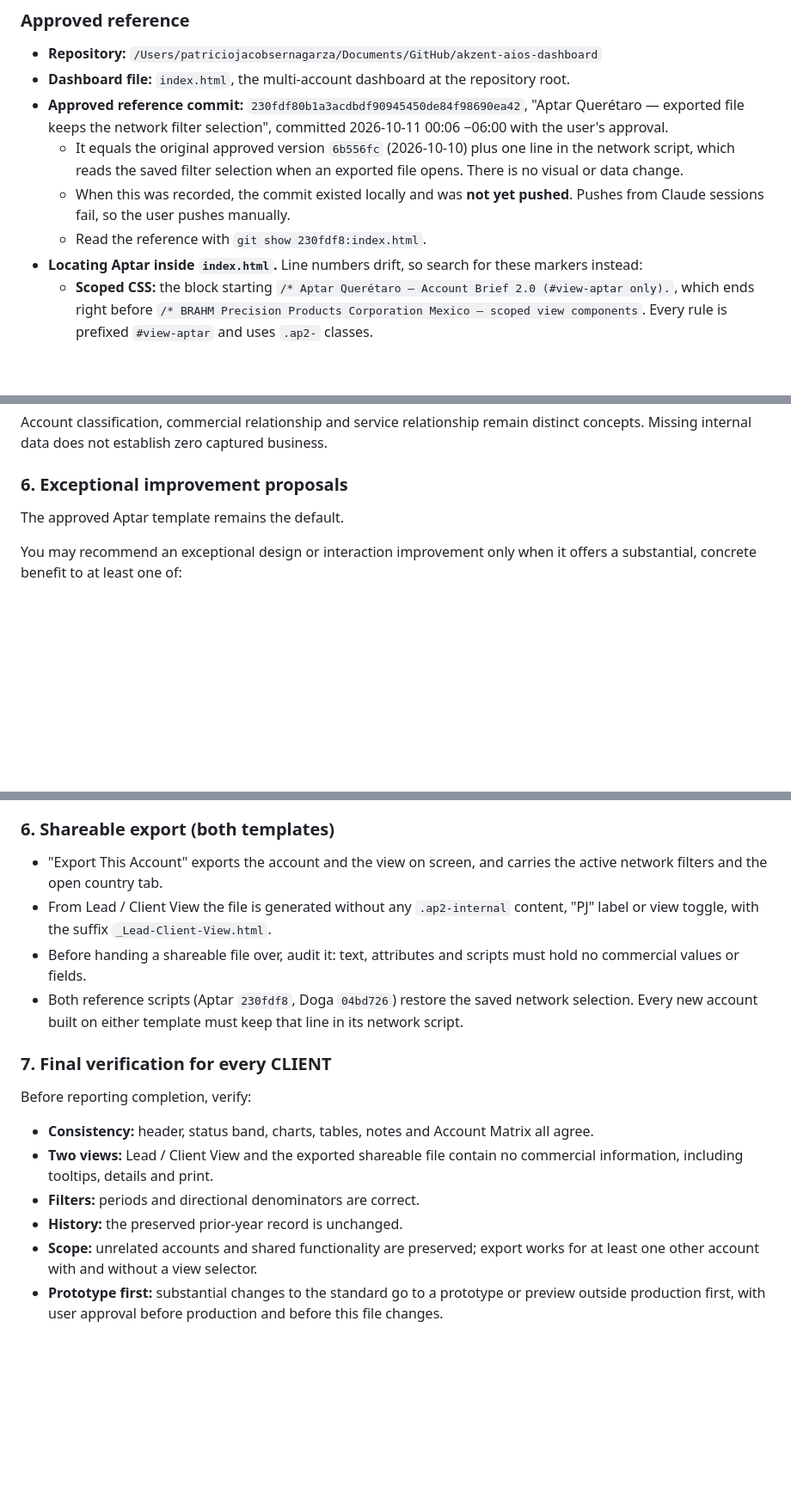
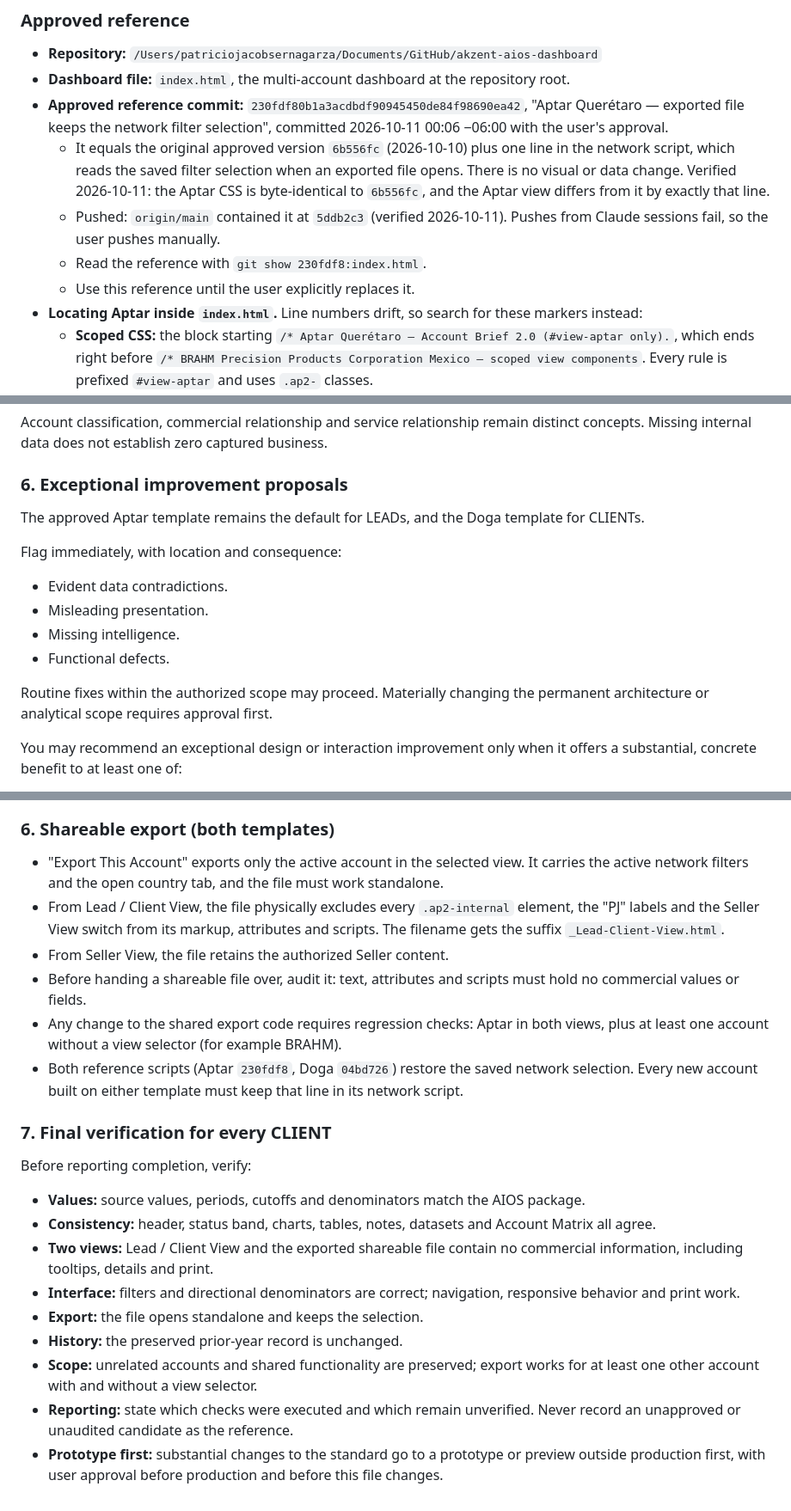
Before and after one commit to patrickserna/akzent-aios-dashboard, a Markdown page: CLAUDE.md, 3 parts joined by grey strips. Shown at 86% size. Rendered like a GitHub page; blank space fills up the shorter version.

```diff
--- a/CLAUDE.md
+++ b/CLAUDE.md
@@ -9,9 +9,10 @@ Established 2026-10-10 at the user's request. This standard governs future work
 - **Repository:** `/Users/patriciojacobsernagarza/Documents/GitHub/akzent-aios-dashboard`
 - **Dashboard file:** `index.html`, the multi-account dashboard at the repository root.
 - **Approved reference commit:** `230fdf80b1a3acdbdf90945450de84f98690ea42`, "Aptar Querétaro — exported file keeps the network filter selection", committed 2026-10-11 00:06 −06:00 with the user's approval.
-  - It equals the original approved version `6b556fc` (2026-10-10) plus one line in the network script, which reads the saved filter selection when an exported file opens. There is no visual or data change.
-  - When this was recorded, the commit existed locally and was **not yet pushed**. Pushes from Claude sessions fail, so the user pushes manually.
+  - It equals the original approved version `6b556fc` (2026-10-10) plus one line in the network script, which reads the saved filter selection when an exported file opens. There is no visual or data change. Verified 2026-10-11: the Aptar CSS is byte-identical to `6b556fc`, and the Aptar view differs from it by exactly that line.
+  - Pushed: `origin/main` contained it at `5ddb2c3` (verified 2026-10-11). Pushes from Claude sessions fail, so the user pushes manually.
   - Read the reference with `git show 230fdf8:index.html`.
+  - Use this reference until the user explicitly replaces it.
 - **Locating Aptar inside `index.html`.** Line numbers drift, so search for these markers instead:
   - **Scoped CSS:** the block starting `/* Aptar Querétaro — Account Brief 2.0 (#view-aptar only).`, which ends right before `/* BRAHM Precision Products Corporation Mexico — scoped view components`. Every rule is prefixed `#view-aptar` and uses `.ap2-` classes.
   - **View markup:** from `<!-- ══ APTAR QUERÉTARO VIEW` to the next `<!-- ══ FÁBRICA DE MERMELADAS VIEW ══ -->`. The root element is `<div id="view-aptar" class="view" data-ap2-mode="seller">`.
@@ -119,7 +124,16 @@ Account classification, commercial relationship and service relationship remain
 
 ### 6. Exceptional improvement proposals
 
-The approved Aptar template remains the default.
+The approved Aptar template remains the default for LEADs, and the Doga template for CLIENTs.
+
+Flag immediately, with location and consequence:
+
+- Evident data contradictions.
+- Misleading presentation.
+- Missing intelligence.
+- Functional defects.
+
+Routine fixes within the authorized scope may proceed. Materially changing the permanent architecture or analytical scope requires approval first.
 
 You may recommend an exceptional design or interaction improvement only when it offers a substantial, concrete benefit to at least one of:
 
@@ -257,18 +280,23 @@ For every future account **explicitly designated as CLIENT**:
 
 ### 6. Shareable export (both templates)
 
-- "Export This Account" exports the account and the view on screen, and carries the active network filters and the open country tab.
-- From Lead / Client View the file is generated without any `.ap2-internal` content, "PJ" label or view toggle, with the suffix `_Lead-Client-View.html`.
+- "Export This Account" exports only the active account in the selected view. It carries the active network filters and the open country tab, and the file must work standalone.
+- From Lead / Client View, the file physically excludes every `.ap2-internal` element, the "PJ" labels and the Seller View switch from its markup, attributes and scripts. The filename gets the suffix `_Lead-Client-View.html`.
+- From Seller View, the file retains the authorized Seller content.
 - Before handing a shareable file over, audit it: text, attributes and scripts must hold no commercial values or fields.
+- Any change to the shared export code requires regression checks: Aptar in both views, plus at least one account without a view selector (for example BRAHM).
 - Both reference scripts (Aptar `230fdf8`, Doga `04bd726`) restore the saved network selection. Every new account built on either template must keep that line in its network script.
 
 ### 7. Final verification for every CLIENT
 
 Before reporting completion, verify:
 
-- **Consistency:** header, status band, charts, tables, notes and Account Matrix all agree.
+- **Values:** source values, periods, cutoffs and denominators match the AIOS package.
+- **Consistency:** header, status band, charts, tables, notes, datasets and Account Matrix all agree.
 - **Two views:** Lead / Client View and the exported shareable file contain no commercial information, including tooltips, details and print.
-- **Filters:** periods and directional denominators are correct.
+- **Interface:** filters and directional denominators are correct; navigation, responsive behavior and print work.
+- **Export:** the file opens standalone and keeps the selection.
 - **History:** the preserved prior-year record is unchanged.
 - **Scope:** unrelated accounts and shared functionality are preserved; export works for at least one other account with and without a view selector.
+- **Reporting:** state which checks were executed and which remain unverified. Never record an unapproved or unaudited candidate as the reference.
 - **Prototype first:** substantial changes to the standard go to a prototype or preview outside production first, with user approval before production and before this file changes.
```
Also changed, not shown: other parts of CLAUDE.md (+23 -10 lines).
